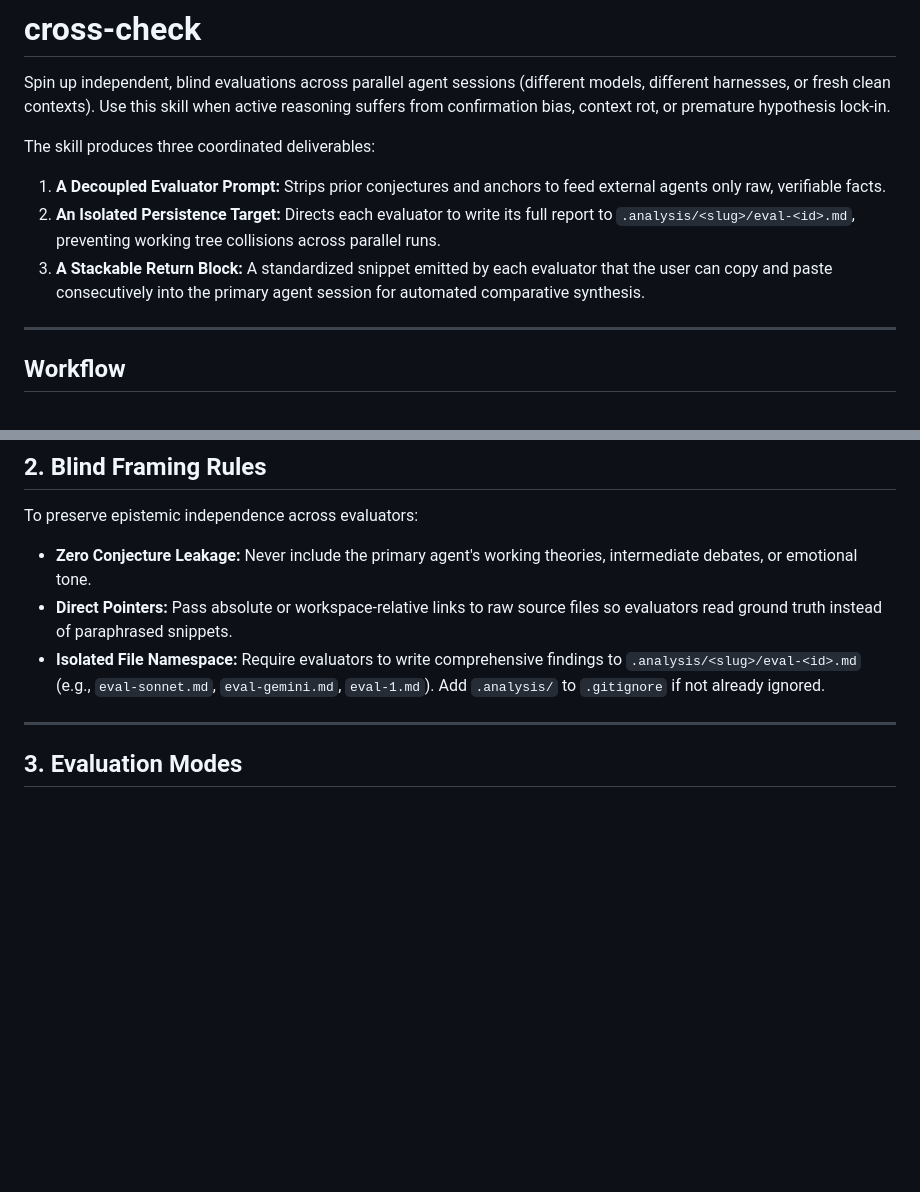
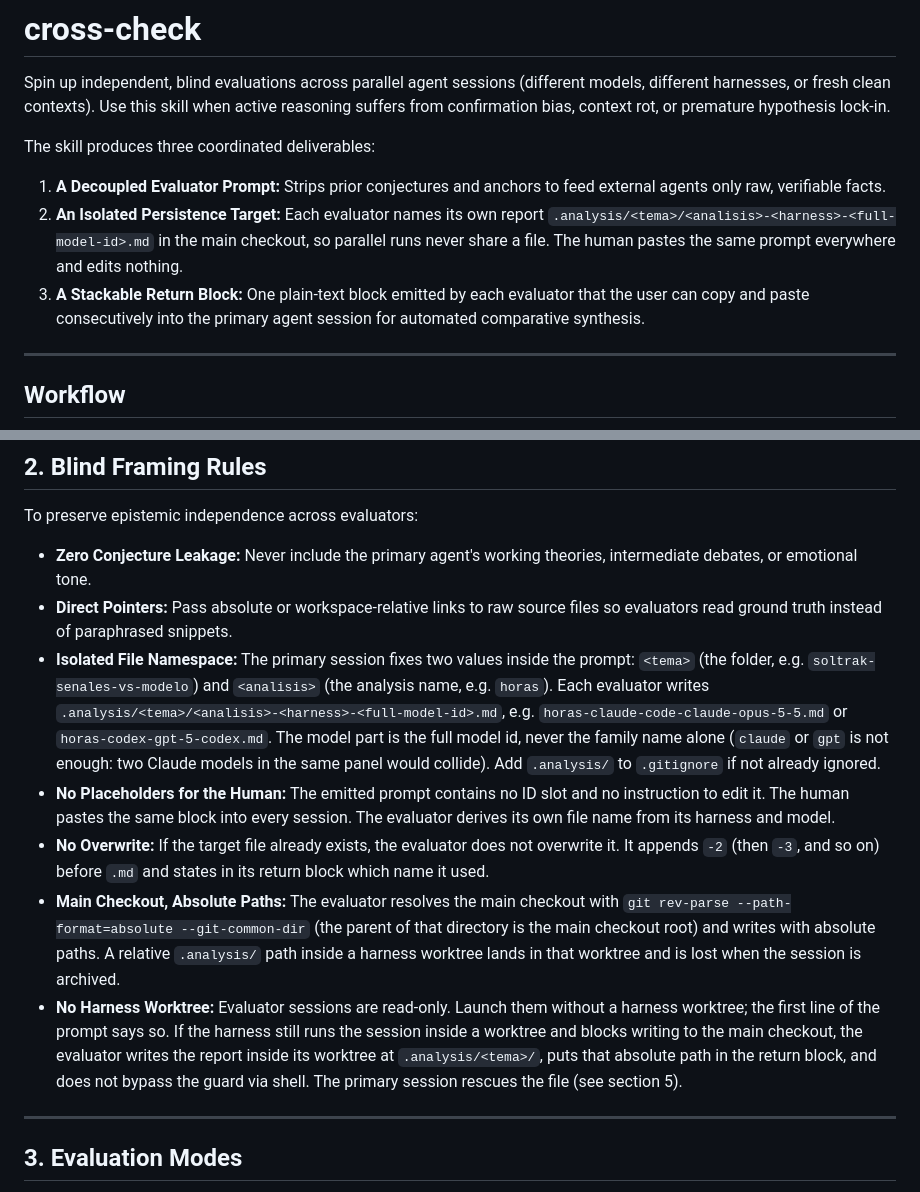
Before and after one commit to alvaroemur/secretary-core, a Markdown page: skills/cross-check/SKILL.md, 2 parts joined by grey strips. Rendered like a GitHub page; blank space fills up the shorter version.

```diff
--- a/skills/cross-check/SKILL.md
+++ b/skills/cross-check/SKILL.md
@@ -17,8 +17,8 @@ Spin up independent, blind evaluations across parallel agent sessions (different
 
 The skill produces three coordinated deliverables:
 1. **A Decoupled Evaluator Prompt:** Strips prior conjectures and anchors to feed external agents only raw, verifiable facts.
-2. **An Isolated Persistence Target:** Directs each evaluator to write its full report to `.analysis/<slug>/eval-<id>.md`, preventing working tree collisions across parallel runs.
-3. **A Stackable Return Block:** A standardized snippet emitted by each evaluator that the user can copy and paste consecutively into the primary agent session for automated comparative synthesis.
+2. **An Isolated Persistence Target:** Each evaluator names its own report `.analysis/<tema>/<analisis>-<harness>-<full-model-id>.md` in the main checkout, so parallel runs never share a file. The human pastes the same prompt everywhere and edits nothing.
+3. **A Stackable Return Block:** One plain-text block emitted by each evaluator that the user can copy and paste consecutively into the primary agent session for automated comparative synthesis.
 
 ---
 
@@ -58,7 +59,11 @@ To preserve epistemic independence across evaluators:
 
 - **Zero Conjecture Leakage:** Never include the primary agent's working theories, intermediate debates, or emotional tone.
 - **Direct Pointers:** Pass absolute or workspace-relative links to raw source files so evaluators read ground truth instead of paraphrased snippets.
-- **Isolated File Namespace:** Require evaluators to write comprehensive findings to `.analysis/<slug>/eval-<id>.md` (e.g., `eval-sonnet.md`, `eval-gemini.md`, `eval-1.md`). Add `.analysis/` to `.gitignore` if not already ignored.
+- **Isolated File Namespace:** The primary session fixes two values inside the prompt: `<tema>` (the folder, e.g. `soltrak-senales-vs-modelo`) and `<analisis>` (the analysis name, e.g. `horas`). Each evaluator writes `.analysis/<tema>/<analisis>-<harness>-<full-model-id>.md`, e.g. `horas-claude-code-claude-opus-5-5.md` or `horas-codex-gpt-5-codex.md`. The model part is the full model id, never the family name alone (`claude` or `gpt` is not enough: two Claude models in the same panel would collide). Add `.analysis/` to `.gitignore` if not already ignored.
+- **No Placeholders for the Human:** The emitted prompt contains no ID slot and no instruction to edit it. The human pastes the same block into every session. The evaluator derives its own file name from its harness and model.
+- **No Overwrite:** If the target file already exists, the evaluator does not overwrite it. It appends `-2` (then `-3`, and so on) before `.md` and states in its return block which name it used.
+- **Main Checkout, Absolute Paths:** The evaluator resolves the main checkout with `git rev-parse --path-format=absolute --git-common-dir` (the parent of that directory is the main checkout root) and writes with absolute paths. A relative `.analysis/` path inside a harness worktree lands in that worktree and is lost when the session is archived.
+- **No Harness Worktree:** Evaluator sessions are read-only. Launch them without a harness worktree; the first line of the prompt says so. If the harness still runs the session inside a worktree and blocks writing to the main checkout, the evaluator writes the report inside its worktree at `.analysis/<tema>/`, puts that absolute path in the return block, and does not bypass the guard via shell. The primary session rescues the file (see section 5).
 
 ---
 
```
Also changed, not shown: other parts of skills/cross-check/SKILL.md (+38 -20 lines).
